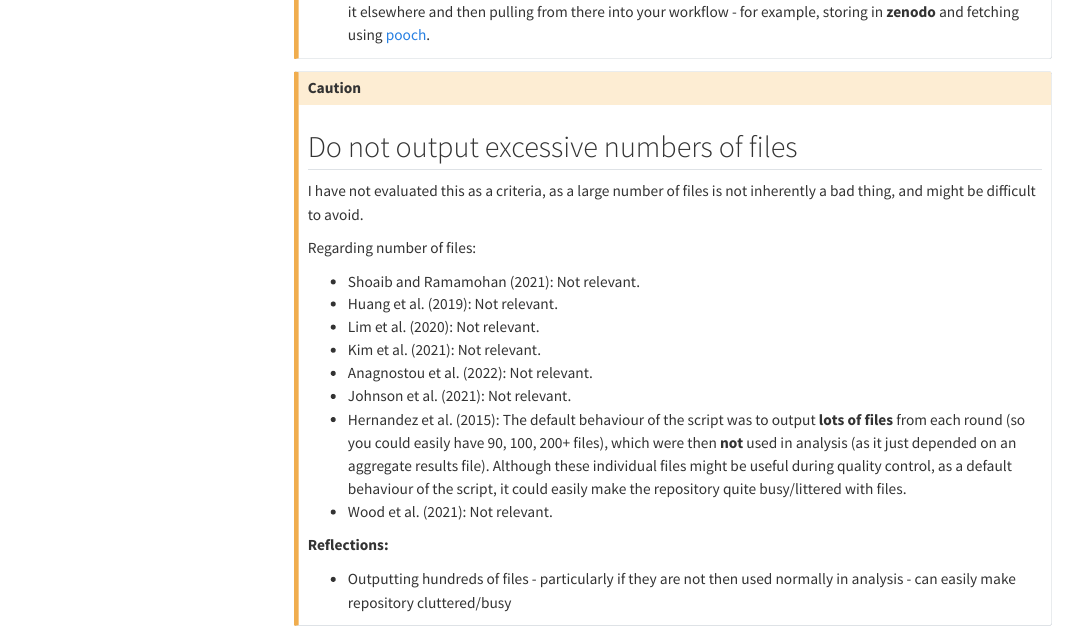
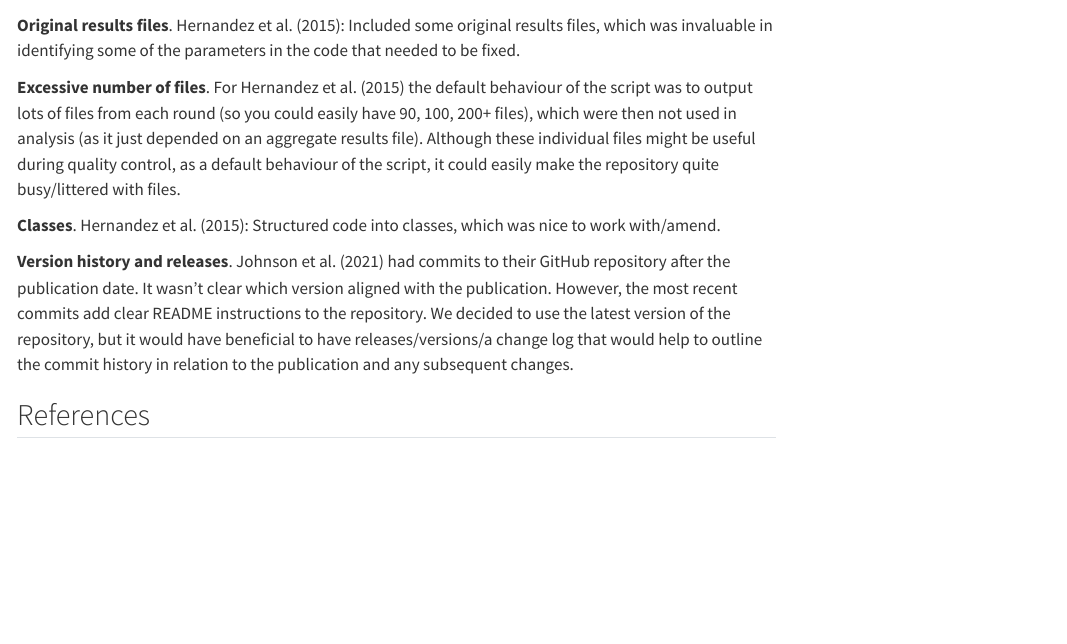
Before and after one commit to pythonhealthdatascience/stars_wp1_summary, a Quarto document (pages/reflections.qmd): the page in a window 1100 px wide, from 15800 px down before the commit and from 920 px down after it. Rendered offline with R 4.5, knitr and Pandoc in place of Quarto, with nearby package versions; menus at the side of the page are left out.

Commit message:
docs(reflections): moved excess files to other

```diff
--- a/pages/reflections.qmd
+++ b/pages/reflections.qmd
@@ -691,31 +691,6 @@ Regarding file sizes in each study:
 
 :::
 
-::: {.callout-caution icon=false collapse=true}
-
-<!--TODO: Move this to other, or move things from other up here into their own boxes -->
-
-## Do not output excessive numbers of files
-
-I have not evaluated this as a criteria, as a large number of files is not inherently a bad thing, and might be difficult to avoid.
-
-Regarding number of files:
-
-* @shoaib_simulation_2021: Not relevant.
-* @huang_optimizing_2019: Not relevant.
-* @lim_staff_2020: Not relevant.
-* @kim_modelling_2021: Not relevant.
-* @anagnostou_facs-charm_2022: Not relevant.
-* @johnson_cost_2021: Not relevant.
-* @hernandez_optimal_2015: The default behaviour of the script was to output **lots of files** from each round (so you could easily have 90, 100, 200+ files), which were then **not** used in analysis (as it just depended on an aggregate results file). Although these individual files might be useful during quality control, as a default behaviour of the script, it could easily make the repository quite busy/littered with files.
-* @wood_value_2021: Not relevant.
-
-**Reflections:**
-
-* Outputting hundreds of files - particularly if they are not then used normally in analysis - can easily make repository cluttered/busy
-
-:::
-
 ## Seeds
 
 ::: {.callout-note icon=false collapse=true}
@@ -884,6 +859,8 @@ However, this is a slightly unavoidable problem unless you continue to maintain
 
 **Original results files**. @hernandez_optimal_2015: Included some original results files, which was invaluable in identifying some of the parameters in the code that needed to be fixed.
 
+**Excessive number of files**. For @hernandez_optimal_2015 the default behaviour of the script was to output lots of files from each round (so you could easily have 90, 100, 200+ files), which were then not used in analysis (as it just depended on an aggregate results file). Although these individual files might be useful during quality control, as a default behaviour of the script, it could easily make the repository quite busy/littered with files.
+
 **Classes**. @hernandez_optimal_2015: Structured code into classes, which was nice to work with/amend.
 
 **Version history and releases**. @johnson_cost_2021 had commits to their GitHub repository after the publication date. It wasn't clear which version aligned with the publication. However, the most recent commits add clear README instructions to the repository. We decided to use the latest version of the repository, but it would have beneficial to have releases/versions/a change log that would help to outline the commit history in relation to the publication and any subsequent changes.
```
